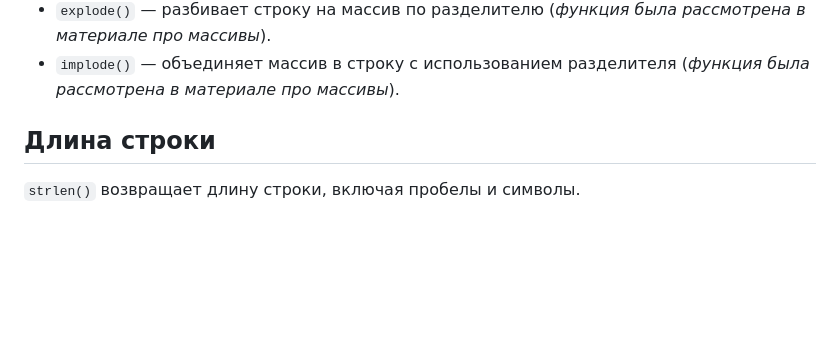
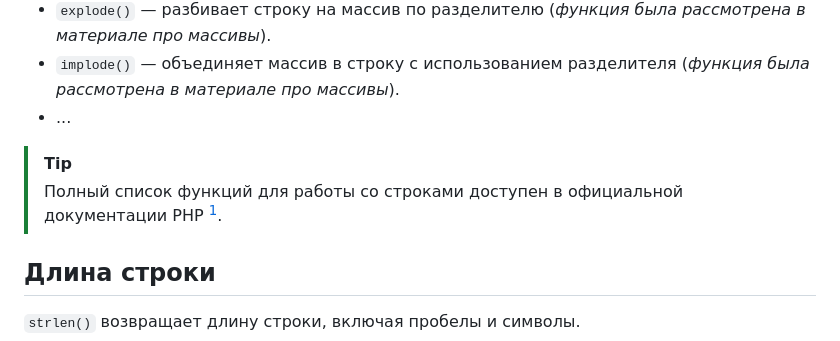
Before and after one commit to MSU-Courses/advanced-web-programming, a Markdown page: 05_Functions/05_05_String_Functions.md, the part around the change. Drawn GitHub-style; blank space fills up the shorter version.

Commit message:
feat(05_05): add tip for accessing full list of string functions

```diff
--- a/05_Functions/05_05_String_Functions.md
+++ b/05_Functions/05_05_String_Functions.md
@@ -17,6 +17,10 @@
 - `bin2hex()` — преобразует бинарные данные в шестнадцатеричное представление.
 - `explode()` — разбивает строку на массив по разделителю (_функция была рассмотрена в материале про массивы_).
 - `implode()` — объединяет массив в строку с использованием разделителя (_функция была рассмотрена в материале про массивы_).
+- ...
+
+> [!TIP]
+> Полный список функций для работы со строками доступен в официальной документации PHP [^1].
 
 ## Длина строки
 
```
